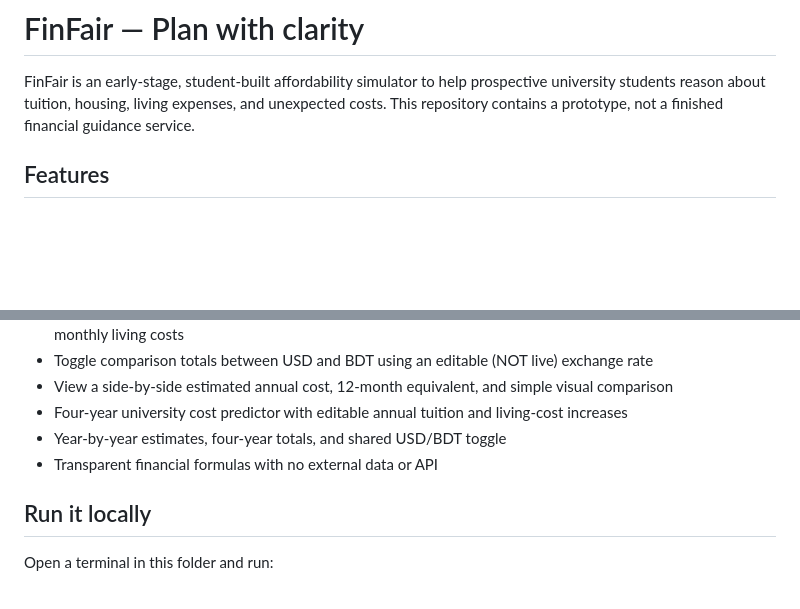
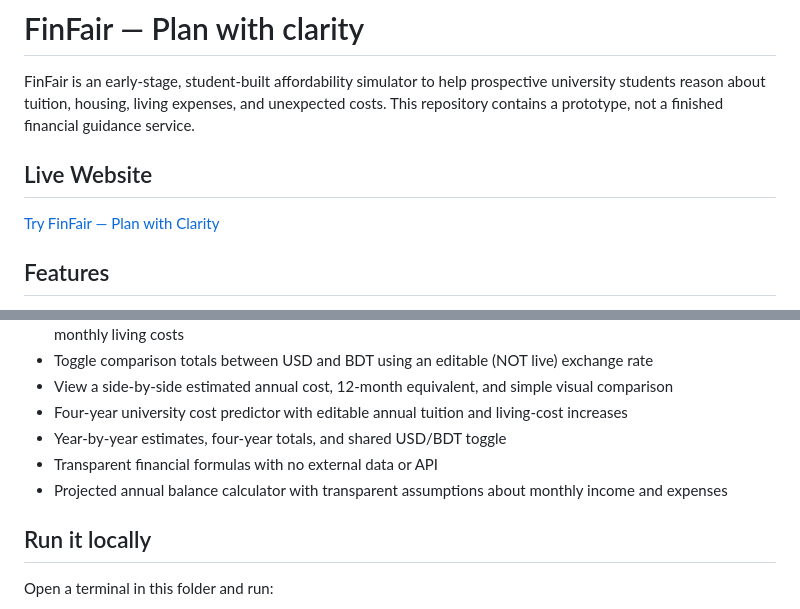
Before and after one commit to nishattasnim1485-netizen/fin-fair-, a Markdown page: README.md, 2 parts joined by grey strips. GitHub-like rendering; blank space fills up the shorter version.

Commit message:
Improve README with live demo and new feature

```diff
--- a/README.md
+++ b/README.md
@@ -1,6 +1,9 @@
 # FinFair — Plan with clarity
 
 FinFair is an early-stage, student-built affordability simulator to help prospective university students reason about tuition, housing, living expenses, and unexpected costs. This repository contains a prototype, not a finished financial guidance service.
+
+## Live Website
+[Try FinFair — Plan with Clarity](https://nishattasnim1485-netizen.github.io/fin-fair-/)
 
 ## Features
 - Instant monthly income / cost calculator
@@ -13,6 +16,8 @@ FinFair is an early-stage, student-built affordability simulator to help prospec
 - Four-year university cost predictor with editable annual tuition and living-cost increases
 - Year-by-year estimates, four-year totals, and shared USD/BDT toggle
 - Transparent financial formulas with no external data or API
+- Projected annual balance calculator with transparent assumptions about monthly income and expenses
+
 
 ## Run it locally
 
```
